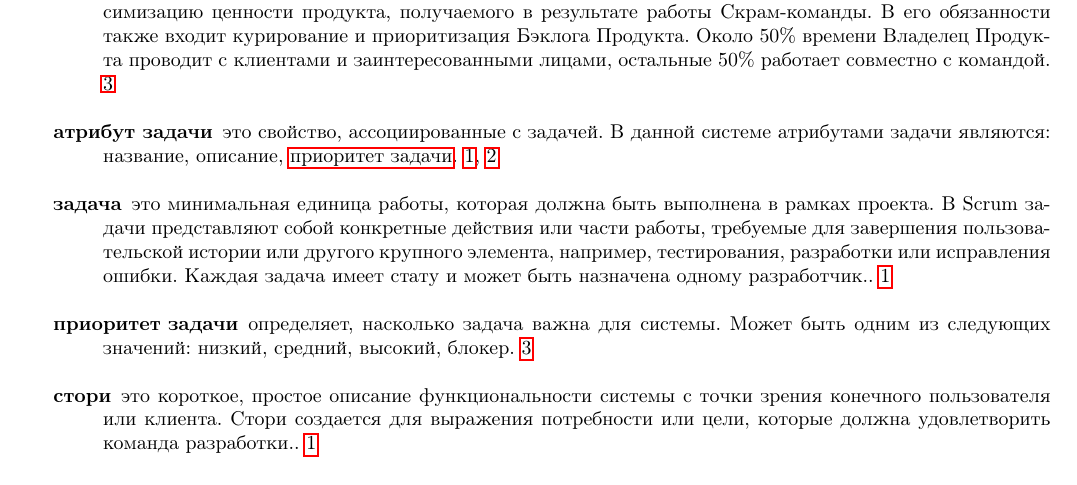
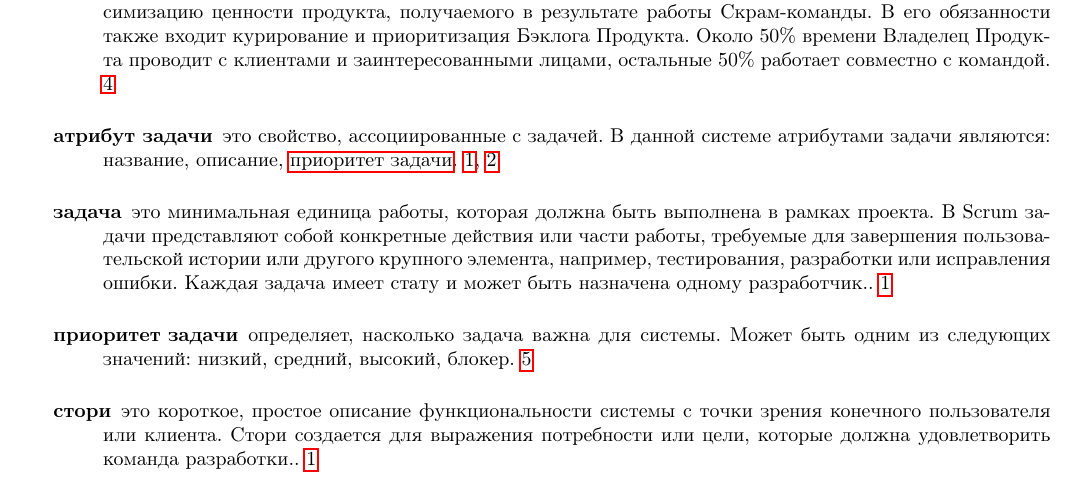
Before and after one commit to forafox/Zadachnik, a LaTeX document (srs/main.tex): part of page 3 of 5 before the commit and part of page 5 of 5 after it, cut so that both start at the same text. Compiled offline with pdfLaTeX.

Commit message:
move index to end

```diff
--- a/srs/main.tex
+++ b/srs/main.tex
@@ -97,7 +97,6 @@ planning, spring review, sprint retro.
   \item Я, как Scrum Master, хочу назначать задачи разработчикам, чтобы равномерно распределить работу в зависимости от загрузки команды.
 \end{enumerate}
 
-\printnoidxglossaries
 
 \section{Нефункциональные требования}
 \begin{enumerate}[label=\textbf{NFR\arabic*}.]
@@ -135,4 +134,6 @@ planning, spring review, sprint retro.
 \end{center}
 
 \input{architecture.tex}
+
+\printnoidxglossaries
 \end{document}
```
